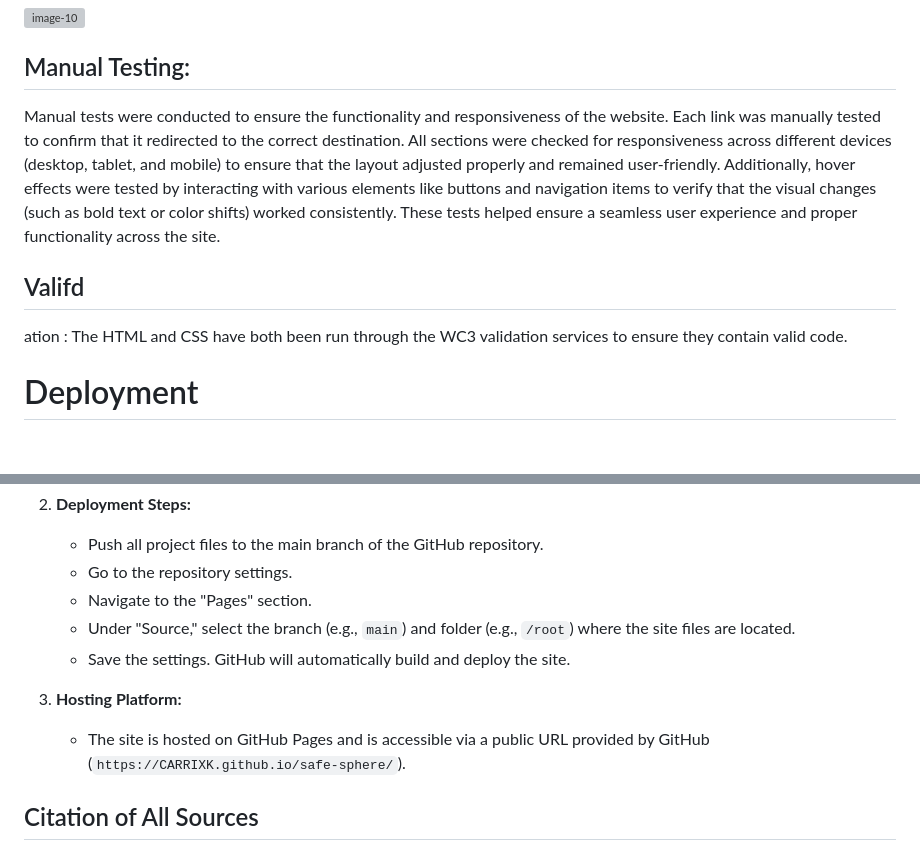
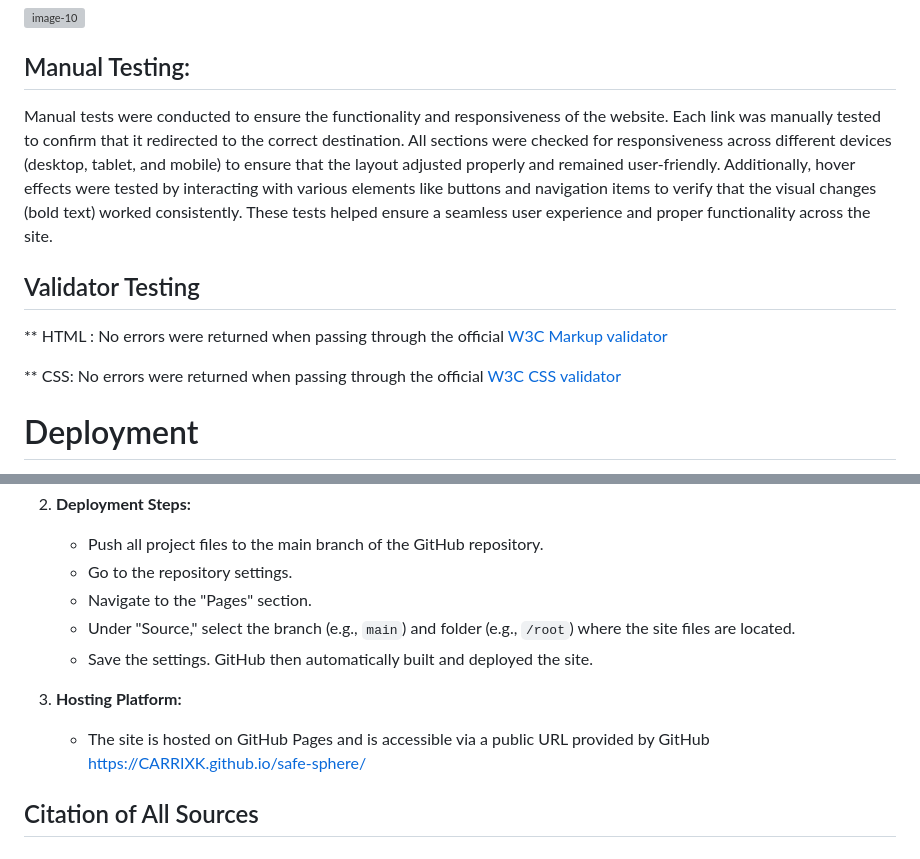
Before and after one commit to CARRIXK/SafeSphere, a Markdown page: README.md, 2 parts joined by grey strips. Rendered like a GitHub page; blank space fills up the shorter version; grey boxes are pictures that could not be loaded.

```diff
--- a/README.md
+++ b/README.md
@@ -180,10 +180,15 @@ The results from the lighthouse test show more work is needed in order to follow
 
 ## Manual Testing:
 
-Manual tests were conducted to ensure the functionality and responsiveness of the website. Each link was manually tested to confirm that it redirected to the correct destination. All sections were checked for responsiveness across different devices (desktop, tablet, and mobile) to ensure that the layout adjusted properly and remained user-friendly. Additionally, hover effects were tested by interacting with various elements like buttons and navigation items to verify that the visual changes (such as bold text or color shifts) worked consistently. These tests helped ensure a seamless user experience and proper functionality across the site.
+Manual tests were conducted to ensure the functionality and responsiveness of the website. Each link was manually tested to confirm that it redirected to the correct destination. All sections were checked for responsiveness across different devices (desktop, tablet, and mobile) to ensure that the layout adjusted properly and remained user-friendly. Additionally, hover effects were tested by interacting with various elements like buttons and navigation items to verify that the visual changes (bold text) worked consistently. These tests helped ensure a seamless user experience and proper functionality across the site.
 
-## Valifd
-ation : The HTML and CSS have both been run through the WC3 validation services to ensure they contain valid code.
+## Validator Testing
+
+** HTML : No errors were returned when passing through the official [W3C Markup validator](https://validator.w3.org/#validate_by_input+with_options)
+
+** CSS: No errors were returned when passing through the official [W3C CSS validator](https://jigsaw.w3.org/css-validator/#validate_by_input)
+
+
 # Deployment
 
 The site was deployed using GitHub Pages. Below are the steps taken to deploy the project:
@@ -197,10 +202,10 @@ The site was deployed using GitHub Pages. Below are the steps taken to deploy th
    - Go to the repository settings.
    - Navigate to the "Pages" section.
    - Under "Source," select the branch (e.g., `main`) and folder (e.g., `/root`) where the site files are located.
-   - Save the settings. GitHub will automatically build and deploy the site.
+   - Save the settings. GitHub then automatically built and deployed the site.
 
 3. **Hosting Platform:**
-   - The site is hosted on GitHub Pages and is accessible via a public URL provided by GitHub (`https://CARRIXK.github.io/safe-sphere/`).
+   - The site is hosted on GitHub Pages and is accessible via a public URL provided by GitHub https://CARRIXK.github.io/safe-sphere/
 
 ## Citation of All Sources
 
```
